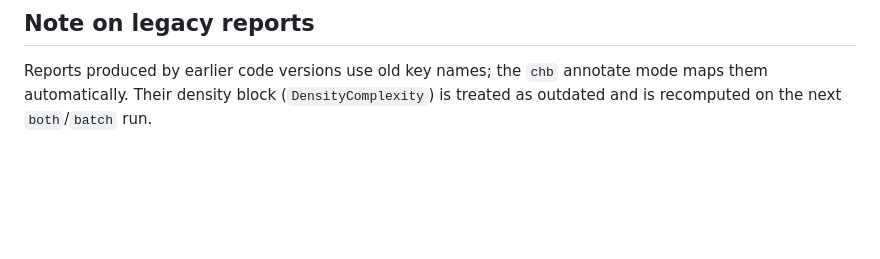
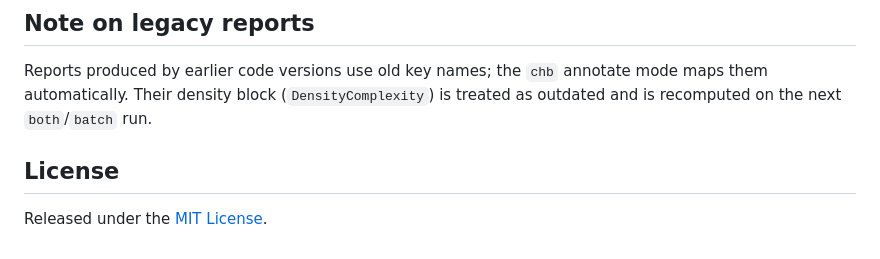
Before and after one commit to Walid10010/CHB, a Markdown page: README.md, the part around the change. Rendered like a GitHub page; blank space fills up the shorter version.

```diff
--- a/README.md
+++ b/README.md
@@ -91,3 +91,7 @@ Reports produced by earlier code versions use old key names; the `chb`
 annotate mode maps them automatically. Their density block
 (`DensityComplexity`) is treated as outdated and is recomputed on the next
 `both`/`batch` run.
+
+## License
+
+Released under the [MIT License](LICENSE).
```
